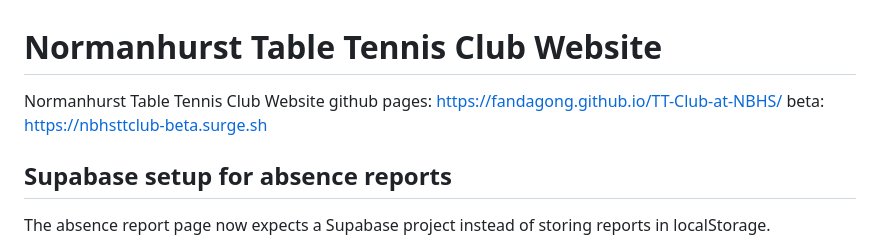
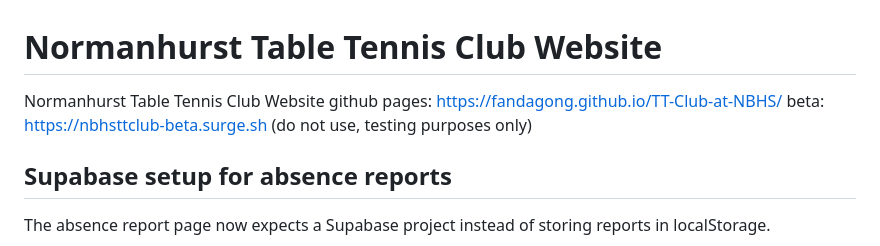
Before and after one commit to FandaGong/TT-Club-at-NBHS, a Markdown page: README.md, the part around the change. GitHub-like rendering.

Commit message:
Update README with beta link warning
Clarified beta link usage in README.

```diff
--- a/README.md
+++ b/README.md
@@ -1,7 +1,7 @@
 # Normanhurst Table Tennis Club Website
 Normanhurst Table Tennis Club Website
 github pages: https://fandagong.github.io/TT-Club-at-NBHS/
-beta: https://nbhsttclub-beta.surge.sh
+beta: https://nbhsttclub-beta.surge.sh (do not use, testing purposes only)
 ## Supabase setup for absence reports
 
 The absence report page now expects a Supabase project instead of storing reports in localStorage.
```
